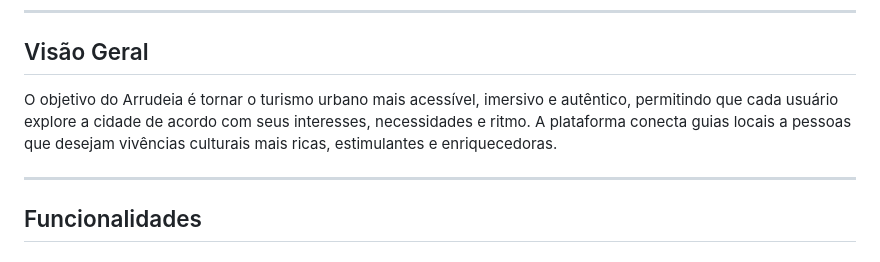
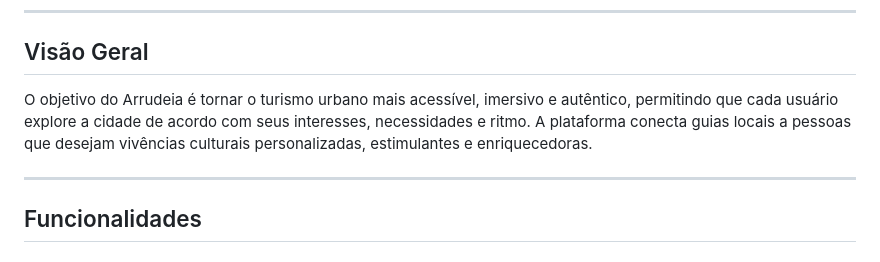
Before and after one commit to Rogrinhu/pi_arrudeia, a Markdown page: readme.md, the part around the change. Rendered like a GitHub page.

Commit message:
Update description for cultural experiences

```diff
--- a/readme.md
+++ b/readme.md
@@ -6,7 +6,7 @@ Arrudeia é um aplicativo de turismo urbano focado em ampliar a conexão de turi
 
 ## Visão Geral
 
-O objetivo do Arrudeia é tornar o turismo urbano mais acessível, imersivo e autêntico, permitindo que cada usuário explore a cidade de acordo com seus interesses, necessidades e ritmo. A plataforma conecta guias locais a pessoas que desejam vivências culturais mais ricas, estimulantes e enriquecedoras.
+O objetivo do Arrudeia é tornar o turismo urbano mais acessível, imersivo e autêntico, permitindo que cada usuário explore a cidade de acordo com seus interesses, necessidades e ritmo. A plataforma conecta guias locais a pessoas que desejam vivências culturais personalizadas, estimulantes e enriquecedoras.
 
 ---
 
```
